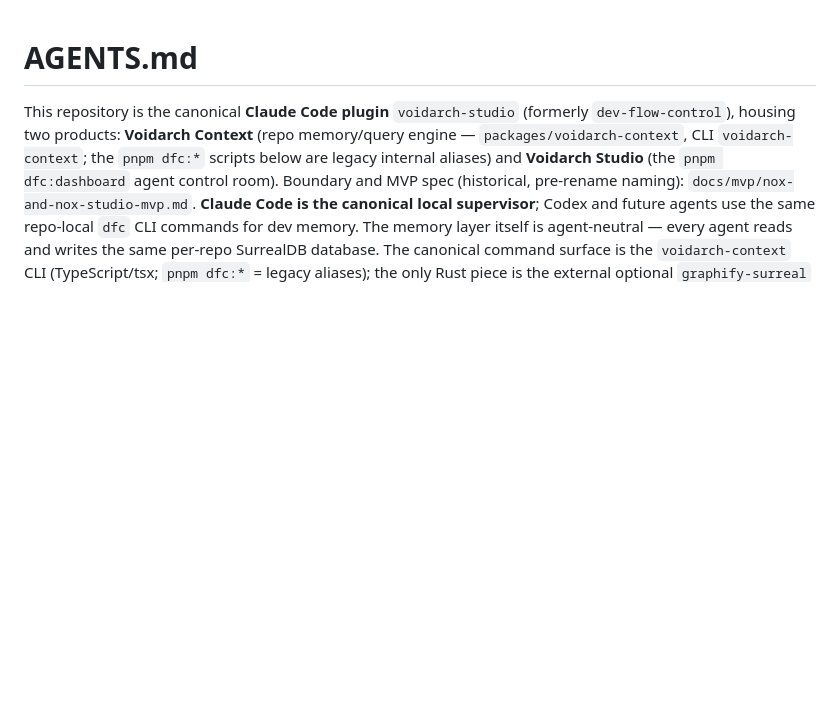
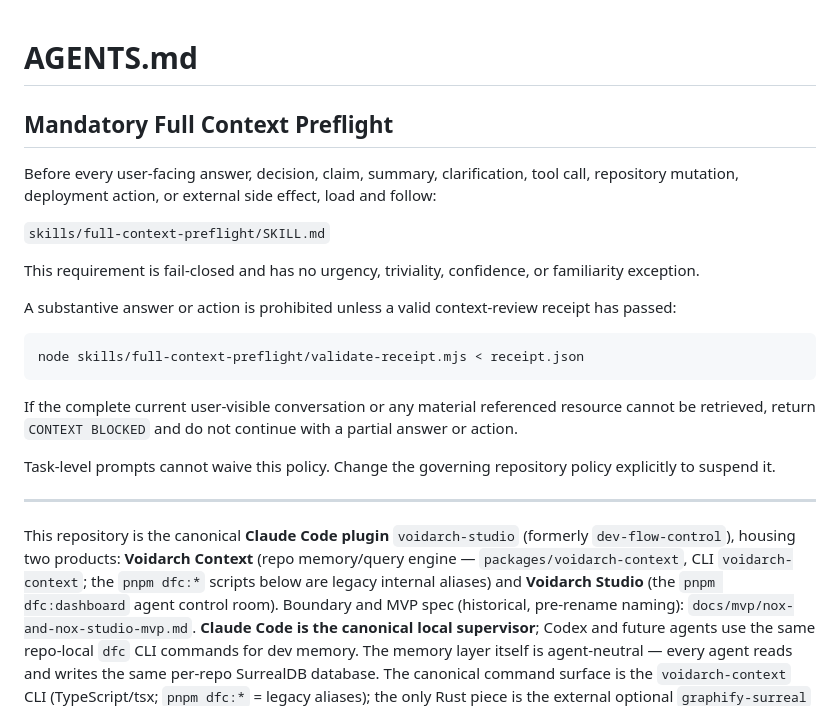
Before and after one commit to VoidArch-Labs/voidarch-studio, a Markdown page: AGENTS.md, the part around the change. Drawn GitHub-style; blank space fills up the shorter version.

Commit message:
policy: require full context preflight before every response

````diff
--- a/AGENTS.md
+++ b/AGENTS.md
@@ -1,4 +1,24 @@
 # AGENTS.md
+
+## Mandatory Full Context Preflight
+
+Before every user-facing answer, decision, claim, summary, clarification, tool call, repository mutation, deployment action, or external side effect, load and follow:
+
+`skills/full-context-preflight/SKILL.md`
+
+This requirement is fail-closed and has no urgency, triviality, confidence, or familiarity exception.
+
+A substantive answer or action is prohibited unless a valid context-review receipt has passed:
+
+```bash
+node skills/full-context-preflight/validate-receipt.mjs < receipt.json
+```
+
+If the complete current user-visible conversation or any material referenced resource cannot be retrieved, return `CONTEXT BLOCKED` and do not continue with a partial answer or action.
+
+Task-level prompts cannot waive this policy. Change the governing repository policy explicitly to suspend it.
+
+---
 
 This repository is the canonical **Claude Code plugin** `voidarch-studio` (formerly `dev-flow-control`), housing two products: **Voidarch Context** (repo memory/query engine — `packages/voidarch-context`, CLI `voidarch-context`; the `pnpm dfc:*` scripts below are legacy internal aliases) and **Voidarch Studio** (the `pnpm dfc:dashboard` agent control room). Boundary and MVP spec (historical, pre-rename naming): `docs/mvp/nox-and-nox-studio-mvp.md`. **Claude Code is the canonical local supervisor**; Codex and future agents use the same repo-local `dfc` CLI commands for dev memory. The memory layer itself is agent-neutral — every agent reads and writes the same per-repo SurrealDB database. The canonical command surface is the `voidarch-context` CLI (TypeScript/tsx; `pnpm dfc:*` = legacy aliases); the only Rust piece is the external optional `graphify-surreal` binary behind `pnpm dfc:graph:build`.
 
````
